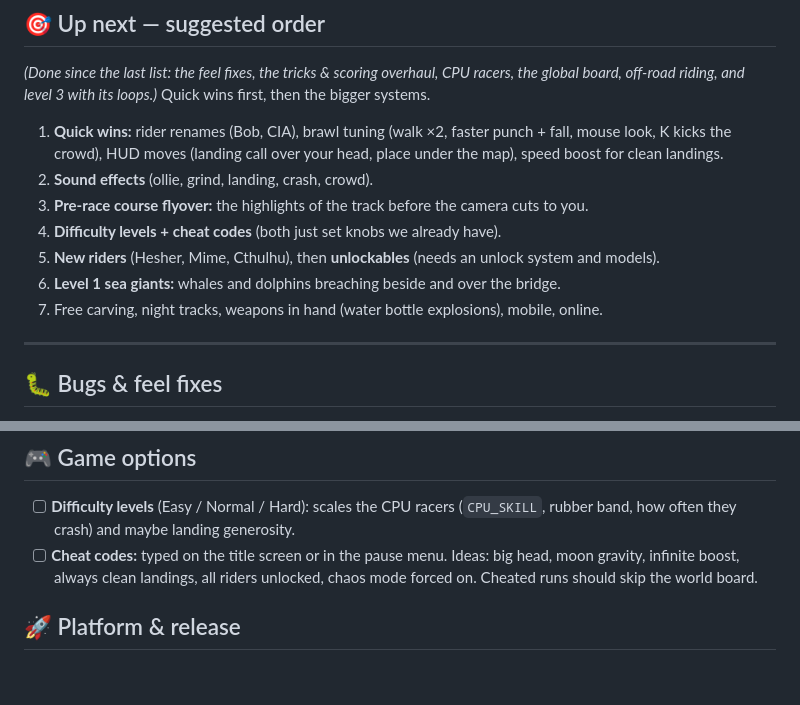
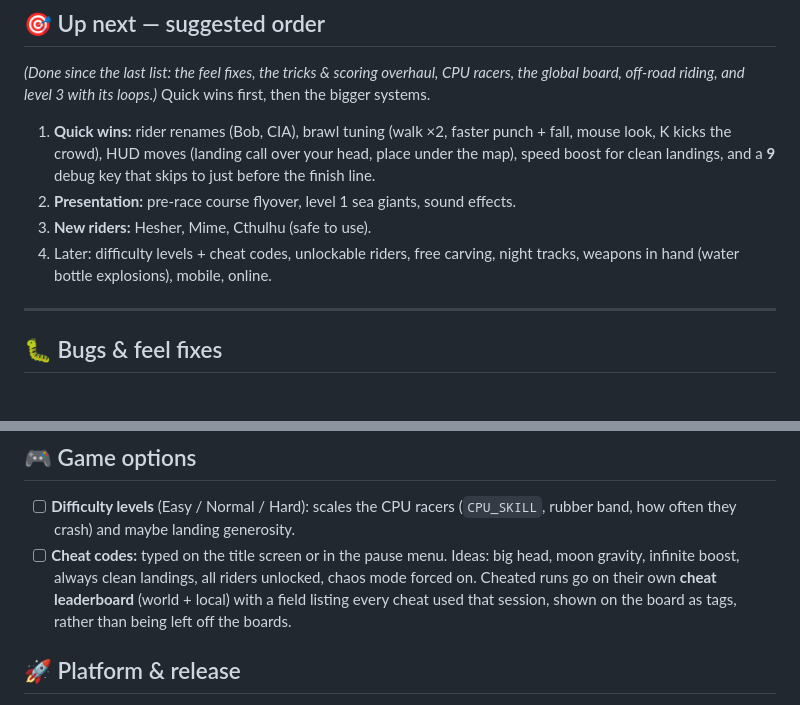
Before and after one commit to JacobDChamberlain/DownhillLongboardDomination, a Markdown page: ROADMAP.md, 2 parts joined by grey strips. GitHub-like rendering; blank space fills up the shorter version.

Commit message:
Roadmap: order is quick wins → presentation → new riders; cheat runs get their own board
Co-Authored-By: Claude Opus 5.5 <noreply@anthropic.com>

```diff
--- a/ROADMAP.md
+++ b/ROADMAP.md
@@ -27,13 +27,11 @@ we deliberately defer those.
 board, off-road riding, and level 3 with its loops.)* Quick wins first, then the bigger systems.
 1. **Quick wins:** rider renames (Bob, CIA), brawl tuning (walk ×2, faster punch + fall, mouse look,
    K kicks the crowd), HUD moves (landing call over your head, place under the map), speed boost
-   for clean landings.
-2. **Sound effects** (ollie, grind, landing, crash, crowd).
-3. **Pre-race course flyover:** the highlights of the track before the camera cuts to you.
-4. **Difficulty levels + cheat codes** (both just set knobs we already have).
-5. **New riders** (Hesher, Mime, Cthulhu), then **unlockables** (needs an unlock system and models).
-6. **Level 1 sea giants:** whales and dolphins breaching beside and over the bridge.
-7. Free carving, night tracks, weapons in hand (water bottle explosions), mobile, online.
+   for clean landings, and a **9** debug key that skips to just before the finish line.
+2. **Presentation:** pre-race course flyover, level 1 sea giants, sound effects.
+3. **New riders:** Hesher, Mime, Cthulhu (safe to use).
+4. Later: difficulty levels + cheat codes, unlockable riders, free carving, night tracks, weapons in
+   hand (water bottle explosions), mobile, online.
 
 ---
 
@@ -162,7 +160,8 @@ board, off-road riding, and level 3 with its loops.)* Quick wins first, then the
   how often they crash) and maybe landing generosity.
 - [ ] **Cheat codes:** typed on the title screen or in the pause menu. Ideas: big head, moon
   gravity, infinite boost, always clean landings, all riders unlocked, chaos mode forced on.
-  Cheated runs should skip the world board.
+  Cheated runs go on their own **cheat leaderboard** (world + local) with a field listing every
+  cheat used that session, shown on the board as tags, rather than being left off the boards.
 
 ## 🚀 Platform & release
 - [ ] **Mobile friendly** — touch controls (steer by tilt or thumb zones, tap to jump), perf
```
